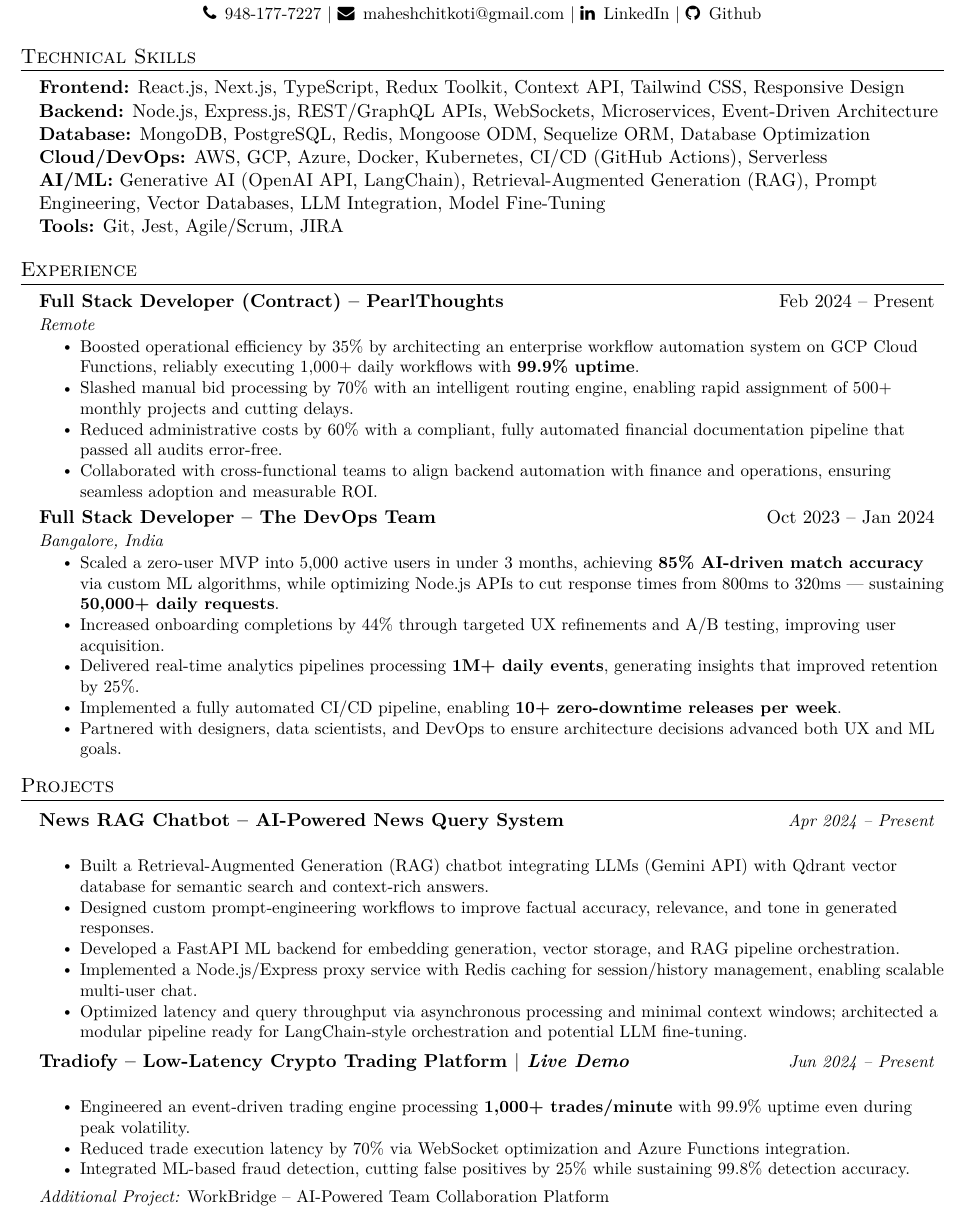
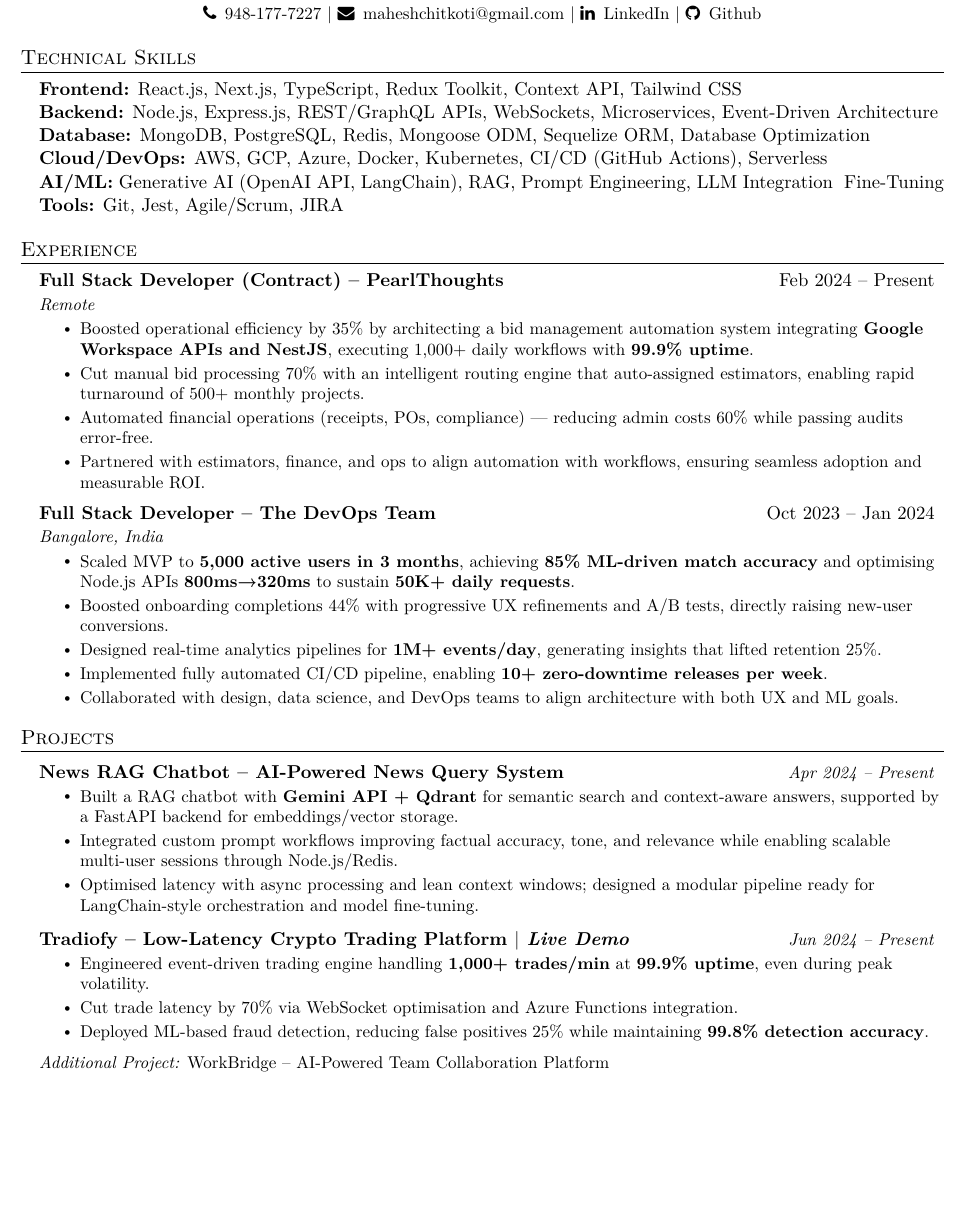
Before and after one commit to maheshchichkoti/my-resume, a LaTeX CV (resume.tex): part of page 1 of 2, cut so that both start at the same text, the shorter picture padded with empty space. Compiled offline with pdfLaTeX.

Commit message:
Updated on the 270625 final toucjes for the optionmization

````diff
--- a/resume.tex
+++ b/resume.tex
@@ -20,6 +20,7 @@
 \usepackage{fancyhdr}
 \usepackage[english]{babel}
 \usepackage{tabularx}
+\usepackage{xifthen}
 \input{glyphtounicode}
 
 
@@ -88,9 +89,11 @@
 \newcommand{\resumeProjectHeading}[3]{
   \item
   \begin{tabular*}{0.97\textwidth}[t]{l@{\extracolsep{\fill}}r}
-      \textbf{#1} & \textit{\small #2} \\
-      \textit{\small \textbf{} #3} & \\
-    \end{tabular*}\vspace{-7pt}
+    \textbf{#1} & \textit{\small #2}
+  \end{tabular*}%
+  \ifthenelse{\isempty{#3}}{}{\```math
+-0.25em]\textit{\small #3}}%
+  \vspace{-7pt}
 }
 
 \newcommand{\resumeSubItem}[1]{\resumeItem{#1}\vspace{-4pt}}
@@ -122,15 +125,14 @@
 \end{center}
 
 %-----------TECHNICAL SKILLS-----------
-%-----------TECHNICAL SKILLS-----------
 \section{Technical Skills}
 \begin{itemize}[leftmargin=0.15in, label={}, itemsep=2pt]
   \item{
-    \textbf{Frontend:} React.js, Next.js, TypeScript, Redux Toolkit, Context API, Tailwind CSS, Responsive Design \\
+    \textbf{Frontend:} React.js, Next.js, TypeScript, Redux Toolkit, Context API, Tailwind CSS \\
     \textbf{Backend:} Node.js, Express.js, REST/GraphQL APIs, WebSockets, Microservices, Event-Driven Architecture \\
-    \textbf{Database:} MongoDB, PostgreSQL, Redis, Mongoose ODM, Sequelize ORM, Database Optimization\\
+    \textbf{Database:} MongoDB, PostgreSQL, Redis, Mongoose ODM, Sequelize ORM, Database Optimization \\
     \textbf{Cloud/DevOps:} AWS, GCP, Azure, Docker, Kubernetes, CI/CD (GitHub Actions), Serverless \\
-    \textbf{AI/ML:} Generative AI (OpenAI API, LangChain), Retrieval-Augmented Generation (RAG), Prompt Engineering, Vector Databases, LLM Integration, Model Fine-Tuning \\
+    \textbf{AI/ML:} Generative AI (OpenAI API, LangChain), RAG, Prompt Engineering, LLM Integration & Fine-Tuning \\
     \textbf{Tools:} Git, Jest, Agile/Scrum, JIRA
   }
 \end{itemize}
@@ -143,23 +145,22 @@
     {Full Stack Developer (Contract) -- PearlThoughts}{Feb 2024 -- Present}
     {Remote}{}
     \resumeItemListStart
-            \resumeItem{Boosted operational efficiency by 35\% by architecting an enterprise workflow automation system on GCP Cloud Functions, reliably executing 1,000+ daily workflows with \textbf{99.9\% uptime}.}
-            \resumeItem{Slashed manual bid processing by 70\% with an intelligent routing engine, enabling rapid assignment of 500+ monthly projects and cutting delays.}
-            \resumeItem{Reduced administrative costs by 60\% with a compliant, fully automated financial documentation pipeline that passed all audits error‑free.}
-            \resumeItem{Collaborated with cross‑functional teams to align backend automation with finance and operations, ensuring seamless adoption and measurable ROI.}
+        \resumeItem{Boosted operational efficiency by 35\% by architecting a bid management automation system integrating \textbf{Google Workspace APIs and NestJS}, executing 1,000+ daily workflows with \textbf{99.9\% uptime}.}
+        \resumeItem{Cut manual bid processing 70\% with an intelligent routing engine that auto‑assigned estimators, enabling rapid turnaround of 500+ monthly projects.}
+        \resumeItem{Automated financial operations (receipts, POs, compliance) — reducing admin costs 60\% while passing audits error‑free.}
+        \resumeItem{Partnered with estimators, finance, and ops to align automation with workflows, ensuring seamless adoption and measurable ROI.}
     \resumeItemListEnd
 
 \resumeSubheading
     {Full Stack Developer -- The DevOps Team}{Oct 2023 -- Jan 2024}
     {Bangalore, India}{}
     \resumeItemListStart
-            \resumeItem{Scaled a zero‑user MVP into 5,000 active users in under 3 months, achieving \textbf{85\% AI‑driven match accuracy} via custom ML algorithms, while optimizing Node.js APIs to cut response times from 800ms to 320ms — sustaining \textbf{50,000+ daily requests}.}
-            \resumeItem{Increased onboarding completions by 44\% through targeted UX refinements and A/B testing, improving user acquisition.}
-            \resumeItem{Delivered real‑time analytics pipelines processing \textbf{1M+ daily events}, generating insights that improved retention by 25\%.}
-            \resumeItem{Implemented a fully automated CI/CD pipeline, enabling \textbf{10+ zero‑downtime releases per week}.}
-            \resumeItem{Partnered with designers, data scientists, and DevOps to ensure architecture decisions advanced both UX and ML goals.}
+        \resumeItem{Scaled MVP to \textbf{5,000 active users in 3 months}, achieving \textbf{85\% ML‑driven match accuracy} and optimising Node.js APIs \textbf{800ms→320ms} to sustain \textbf{50K+ daily requests}.}
+        \resumeItem{Boosted onboarding completions 44\% with progressive UX refinements and A/B tests, directly raising new‑user conversions.}
+        \resumeItem{Designed real‑time analytics pipelines for \textbf{1M+ events/day}, generating insights that lifted retention 25\%.}
+        \resumeItem{Implemented fully automated CI/CD pipeline, enabling \textbf{10+ zero‑downtime releases per week}.}
+        \resumeItem{Collaborated with design, data science, and DevOps teams to align architecture with both UX and ML goals.}
     \resumeItemListEnd
-
 \resumeSubHeadingListEnd
 
 %-----------PROJECTS-----------
@@ -170,23 +171,20 @@
         {News RAG Chatbot -- AI-Powered News Query System}{Apr 2024 -- Present}
         {}
         \resumeItemListStart
-            \resumeItem{Built a Retrieval-Augmented Generation (RAG) chatbot integrating LLMs (Gemini API) with Qdrant vector database for semantic search and context-rich answers.}
-            \resumeItem{Designed custom prompt-engineering workflows to improve factual accuracy, relevance, and tone in generated responses.}
-            \resumeItem{Developed a FastAPI ML backend for embedding generation, vector storage, and RAG pipeline orchestration.}
-            \resumeItem{Implemented a Node.js/Express proxy service with Redis caching for session/history management, enabling scalable multi-user chat.}
-            \resumeItem{Optimized latency and query throughput via asynchronous processing and minimal context windows; architected a modular pipeline ready for LangChain-style orchestration and potential LLM fine-tuning.}
+            \resumeItem{Built a RAG chatbot with \textbf{Gemini API + Qdrant} for semantic search and context‑aware answers, supported by a FastAPI backend for embeddings/vector storage.}
+            \resumeItem{Integrated custom prompt workflows improving factual accuracy, tone, and relevance while enabling scalable multi‑user sessions through Node.js/Redis.}
+            \resumeItem{Optimised latency with async processing and lean context windows; designed a modular pipeline ready for LangChain‑style orchestration and model fine‑tuning.}
         \resumeItemListEnd
 
     \resumeProjectHeading
         {Tradiofy -- Low-Latency Crypto Trading Platform $|$ \emph{\href{https://tradiofy.netlify.app/}{Live Demo}}}{Jun 2024 -- Present}
         {}
         \resumeItemListStart
-            \resumeItem{Engineered an event‑driven trading engine processing \textbf{1,000+ trades/minute} with 99.9\% uptime even during peak volatility.}
-            \resumeItem{Reduced trade execution latency by 70\% via WebSocket optimization and Azure Functions integration.}
-            \resumeItem{Integrated ML‑based fraud detection, cutting false positives by 25\% while sustaining 99.8\% detection accuracy.}
+            \resumeItem{Engineered event‑driven trading engine handling \textbf{1,000+ trades/min} at \textbf{99.9\% uptime}, even during peak volatility.}
+            \resumeItem{Cut trade latency by 70\% via WebSocket optimisation and Azure Functions integration.}
+            \resumeItem{Deployed ML‑based fraud detection, reducing false positives 25\% while maintaining \textbf{99.8\% detection accuracy}.}
         \resumeItemListEnd
 
-    % Optional: Additional Project line to still mention WorkBridge
     \resumeItem{\textit{Additional Project:} \href{https://www.workbridgeco.com}{WorkBridge -- AI-Powered Team Collaboration Platform}}
 
 \resumeSubHeadingListEnd
````
Lines whose indentation alone changed are shown as unchanged.
